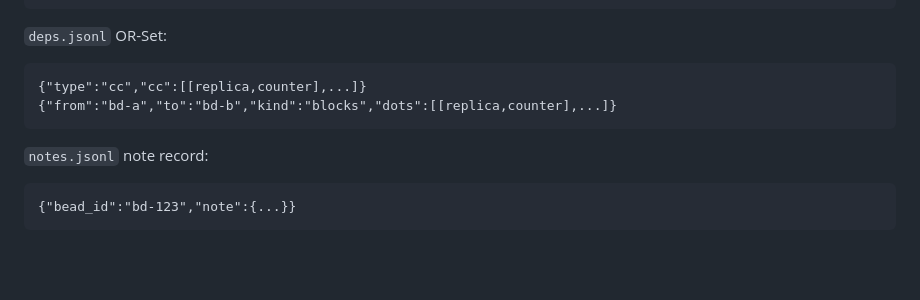
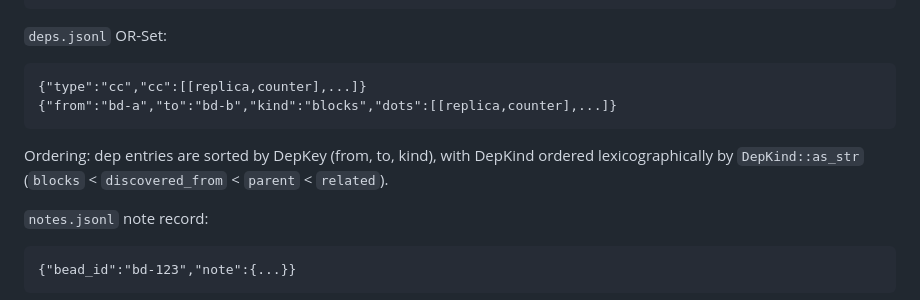
Before and after one commit to delightful-ai/beads-rs, a Markdown page: CRDT_OVERHAUL.md, the part around the change. Drawn GitHub-style; blank space fills up the shorter version.

Commit message:
bd-qz97.8: document DepKind ordering

````diff
--- a/CRDT_OVERHAUL.md
+++ b/CRDT_OVERHAUL.md
@@ -437,6 +437,9 @@ We must persist OR-Set metadata (dots + cc) and NoteStore globally.
 {"from":"bd-a","to":"bd-b","kind":"blocks","dots":[[replica,counter],...]}
 ```
 
+Ordering: dep entries are sorted by DepKey (from, to, kind), with DepKind ordered
+lexicographically by `DepKind::as_str` (`blocks` < `discovered_from` < `parent` < `related`).
+
 `notes.jsonl` note record:
 
 ```
````
